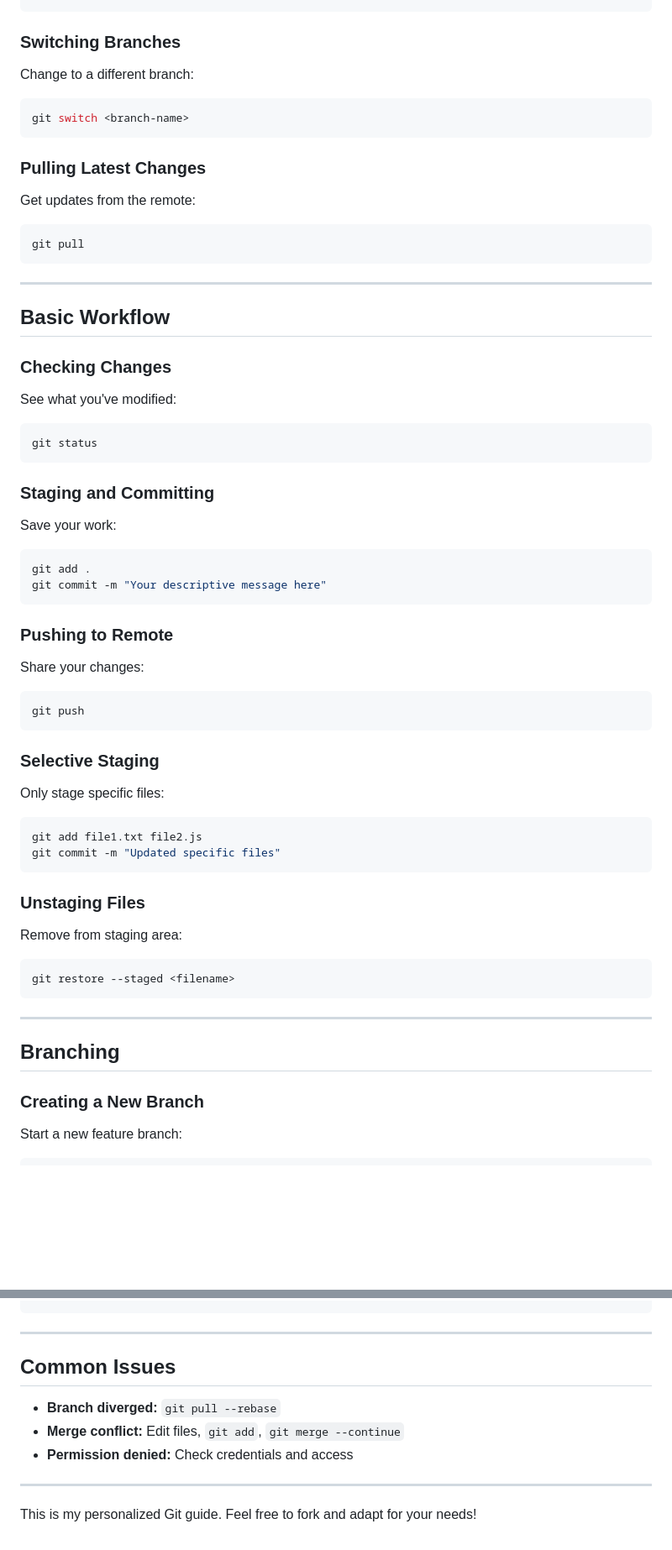
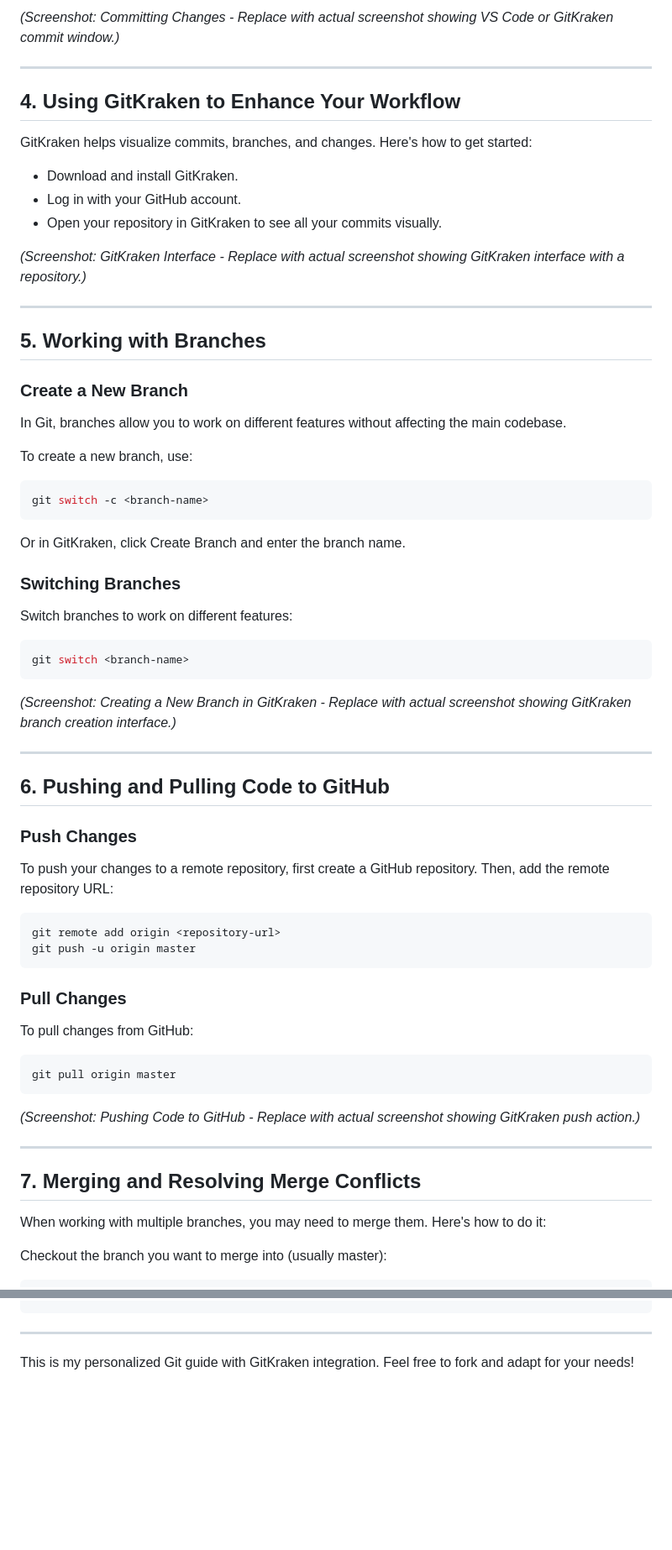
Before and after one commit to DhanukaNaveen/git-tutorial, a Markdown page: README.md, 2 parts joined by grey strips. Shown at 84% size. Drawn GitHub-style; blank space fills up the shorter version.

Commit message:
updated readme
Co-authored-by: Copilot <copilot@github.com>

````diff
--- a/README.md
+++ b/README.md
@@ -33,72 +90,72 @@ cd <project-directory>
+*(Screenshot: Committing Changes - Replace with actual screenshot showing VS Code or GitKraken commit window.)*
+
+---
+
+## 4. Using GitKraken to Enhance Your Workflow
+
+GitKraken helps visualize commits, branches, and changes. Here's how to get started:
+
+- Download and install GitKraken.
+- Log in with your GitHub account.
+- Open your repository in GitKraken to see all your commits visually.
+
+*(Screenshot: GitKraken Interface - Replace with actual screenshot showing GitKraken interface with a repository.)*
+
+---
+
+## 5. Working with Branches
+
+### Create a New Branch
+
+In Git, branches allow you to work on different features without affecting the main codebase.
+
+To create a new branch, use:
+
+```bash
+git switch -c <branch-name>
+```
+
+Or in GitKraken, click Create Branch and enter the branch name.
 
 ### Switching Branches
 
-Change to a different branch:
+Switch branches to work on different features:
 
 ```bash
 git switch <branch-name>
 ```
 
-### Pulling Latest Changes
-
-Get updates from the remote:
-
-```bash
-git pull
-```
+*(Screenshot: Creating a New Branch in GitKraken - Replace with actual screenshot showing GitKraken branch creation interface.)*
 
 ---
 
-## Basic Workflow
+## 6. Pushing and Pulling Code to GitHub
 
-### Checking Changes
+### Push Changes
 
-See what you've modified:
+To push your changes to a remote repository, first create a GitHub repository. Then, add the remote repository URL:
 
 ```bash
-git status
+git remote add origin <repository-url>
+git push -u origin master
 ```
 
-### Staging and Committing
+### Pull Changes
 
-Save your work:
+To pull changes from GitHub:
 
 ```bash
-git add .
-git commit -m "Your descriptive message here"
+git pull origin master
 ```
 
-### Pushing to Remote
-
-Share your changes:
-
-```bash
-git push
-```
-
-### Selective Staging
-
-Only stage specific files:
-
-```bash
-git add file1.txt file2.js
-git commit -m "Updated specific files"
-```
-
-### Unstaging Files
-
-Remove from staging area:
-
-```bash
-git restore --staged <filename>
-```
+*(Screenshot: Pushing Code to GitHub - Replace with actual screenshot showing GitKraken push action.)*
 
 ---
 
-## Branching
+## 7. Merging and Resolving Merge Conflicts
 
-### Creating a New Branch
+When working with multiple branches, you may need to merge them. Here's how to do it:
 
-Start a new feature branch:
+Checkout the branch you want to merge into (usually master):
 
 ```bash
@@ -354,12 +203,4 @@ git merge experiment
 
 ---
 
-## Common Issues
-
-- **Branch diverged:** `git pull --rebase`
-- **Merge conflict:** Edit files, `git add`, `git merge --continue`
-- **Permission denied:** Check credentials and access
-
----
-
-This is my personalized Git guide. Feel free to fork and adapt for your needs!
+This is my personalized Git guide with GitKraken integration. Feel free to fork and adapt for your needs!
````
Also changed, not shown: other parts of README.md (+79 -230 lines).
